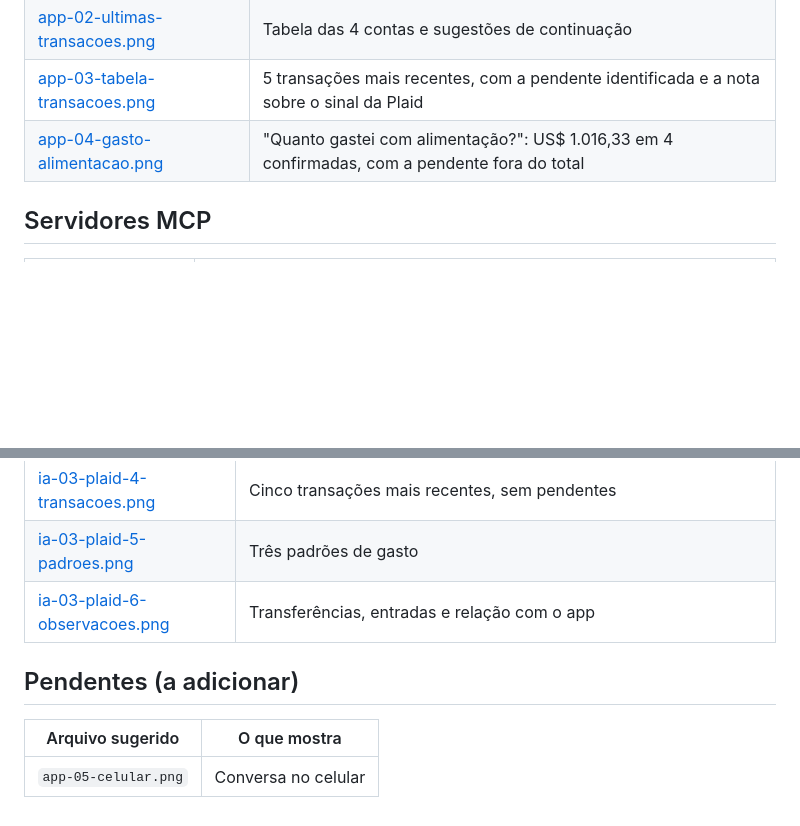
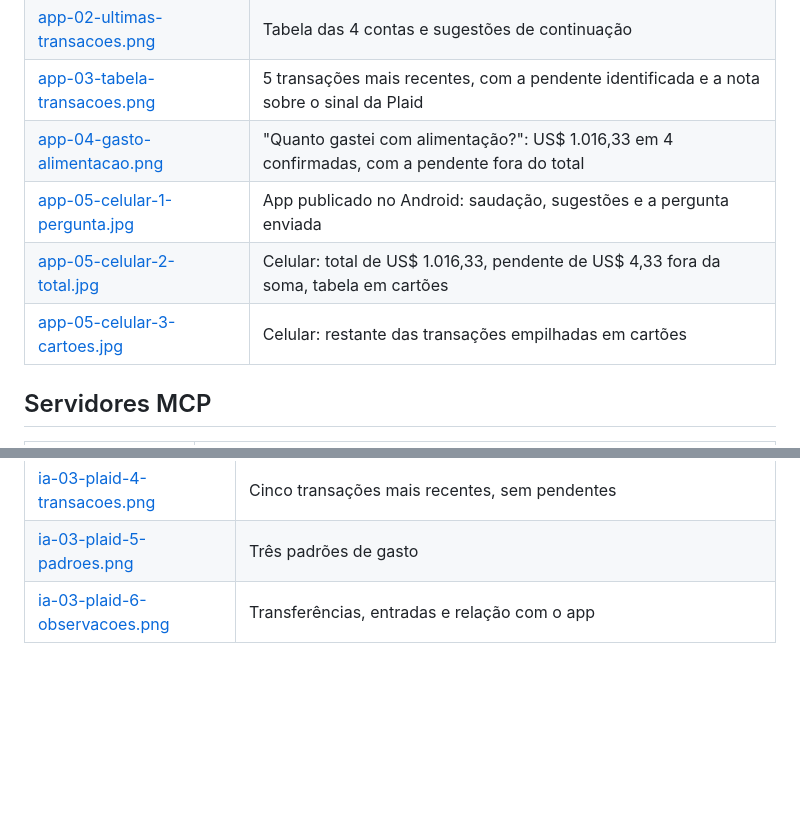
Before and after one commit to brenolrocha22/control-assistente-financeiro, a Markdown page: docs/evidencias/README.md, 2 parts joined by grey strips. GitHub-like rendering; blank space fills up the shorter version.

```diff
--- a/docs/evidencias/README.md
+++ b/docs/evidencias/README.md
@@ -10,6 +10,9 @@ Prints que comprovam cada etapa. Antes de salvar uma imagem aqui, confira que **
 | [app-02-ultimas-transacoes.png](app-02-ultimas-transacoes.png) | Tabela das 4 contas e sugestões de continuação |
 | [app-03-tabela-transacoes.png](app-03-tabela-transacoes.png) | 5 transações mais recentes, com a pendente identificada e a nota sobre o sinal da Plaid |
 | [app-04-gasto-alimentacao.png](app-04-gasto-alimentacao.png) | "Quanto gastei com alimentação?": US$ 1.016,33 em 4 confirmadas, com a pendente fora do total |
+| [app-05-celular-1-pergunta.jpg](app-05-celular-1-pergunta.jpg) | App publicado no Android: saudação, sugestões e a pergunta enviada |
+| [app-05-celular-2-total.jpg](app-05-celular-2-total.jpg) | Celular: total de US$ 1.016,33, pendente de US$ 4,33 fora da soma, tabela em cartões |
+| [app-05-celular-3-cartoes.jpg](app-05-celular-3-cartoes.jpg) | Celular: restante das transações empilhadas em cartões |
 
 ## Servidores MCP
 
@@ -37,9 +40,3 @@ Prints que comprovam cada etapa. Antes de salvar uma imagem aqui, confira que **
 | [ia-03-plaid-4-transacoes.png](ia-03-plaid-4-transacoes.png) | Cinco transações mais recentes, sem pendentes |
 | [ia-03-plaid-5-padroes.png](ia-03-plaid-5-padroes.png) | Três padrões de gasto |
 | [ia-03-plaid-6-observacoes.png](ia-03-plaid-6-observacoes.png) | Transferências, entradas e relação com o app |
-
-## Pendentes (a adicionar)
-
-| Arquivo sugerido | O que mostra |
-| --- | --- |
-| `app-05-celular.png` | Conversa no celular |
```
Also changed, not shown: README.md (+6 -0 lines), docs/evidencias/app-05-celular-1-pergunta.jpg (added), docs/evidencias/app-05-celular-2-total.jpg (added), docs/evidencias/app-05-celular-3-cartoes.jpg (added).
